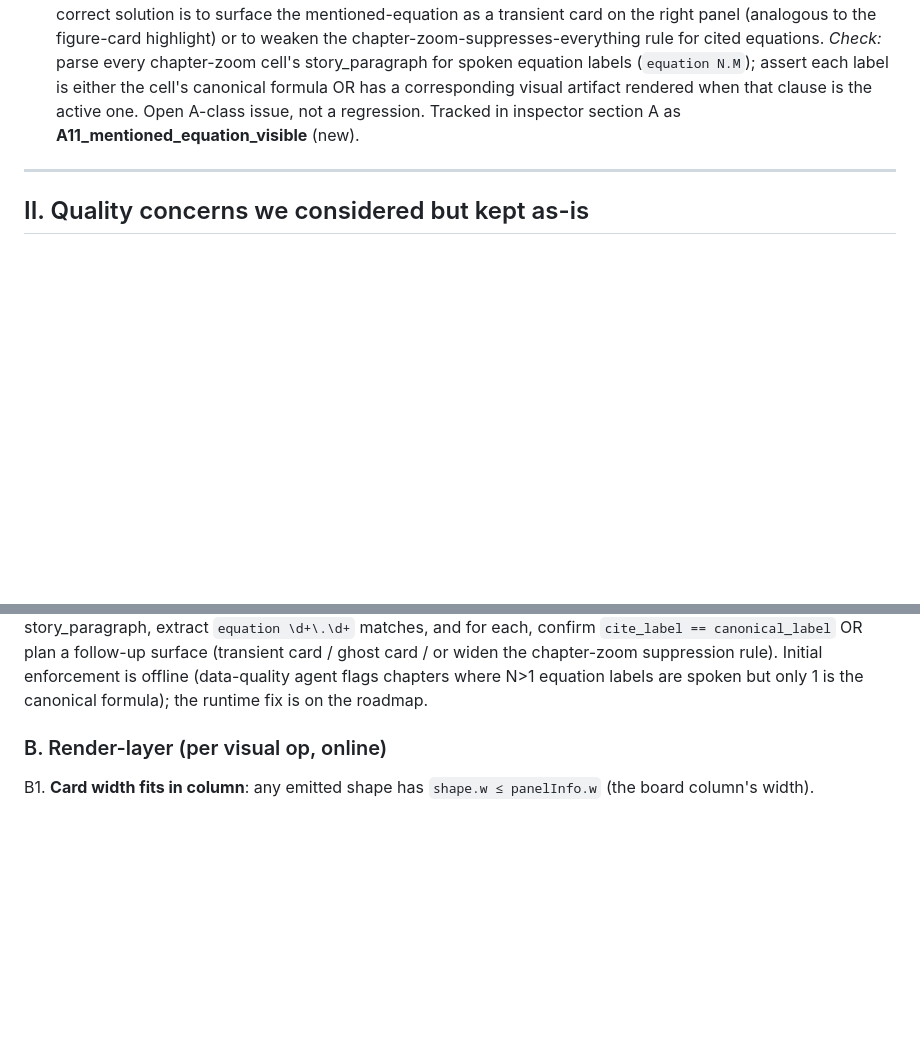
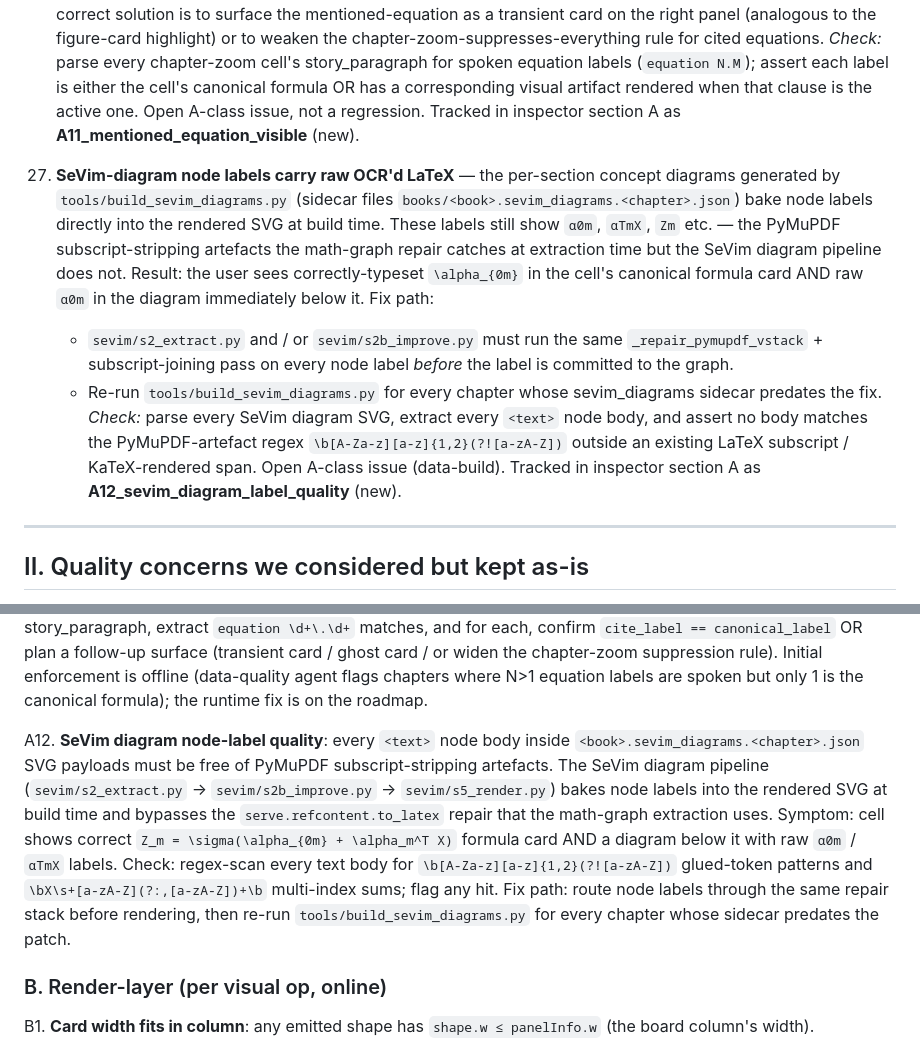
Before and after one commit to arashkermaniprojects/lyceum, a Markdown page: discovery/QUALITY_INSPECTOR_DESIGN.md, 2 parts joined by grey strips. Rendered like a GitHub page; blank space fills up the shorter version.

Commit message:
Inspector: SeVim-diagram node-label LaTeX quality (#27 / A12)
User flagged: chapter-zoom cells now show correctly-typeset KaTeX
canonical formulas (``Z_m = \sigma(\alpha_{0m} + \alpha_m^T X)``)
above per-section SeVim concept diagrams whose node labels still
read raw ``α0m`` / ``αTmX``.  The math-graph extraction repair
(``serve.refcontent.to_latex``) doesn't run on the SeVim diagram
build path — labels are baked into the rendered SVG by
``sevim/s2_extract.py`` → ``sevim/s2b_improve.py`` → ``s5_render.py``
and bypass it entirely.

Added two inspector items:

  #27  Bug catalogue entry — the symptom + fix path (route SeVim
       node labels through ``_repair_pymupdf_vstack`` and the
       subscript-joiner before SVG render; re-run
       ``tools/build_sevim_diagrams.py`` for affected chapters).

  A12_sevim_diagram_label_quality — section A check the
       data-quality agent will eventually run (regex-scan every
       sevim_diagrams.json text body for the same artefact
       patterns the math-graph repair catches).

Open issue.  Not a regression — predates the math-graph patches.

```diff
--- a/discovery/QUALITY_INSPECTOR_DESIGN.md
+++ b/discovery/QUALITY_INSPECTOR_DESIGN.md
@@ -213,6 +213,32 @@ if it regresses.
     Open A-class issue, not a regression.  Tracked in inspector
     section A as **A11_mentioned_equation_visible** (new).
 
+27. **SeVim-diagram node labels carry raw OCR'd LaTeX** — the
+    per-section concept diagrams generated by
+    ``tools/build_sevim_diagrams.py`` (sidecar files
+    ``books/<book>.sevim_diagrams.<chapter>.json``) bake node
+    labels directly into the rendered SVG at build time.  These
+    labels still show ``α0m``, ``αTmX``, ``Zm`` etc. — the
+    PyMuPDF subscript-stripping artefacts the math-graph repair
+    catches at extraction time but the SeVim diagram pipeline
+    does not.  Result: the user sees correctly-typeset
+    ``\alpha_{0m}`` in the cell's canonical formula card AND
+    raw ``α0m`` in the diagram immediately below it.
+    Fix path:
+      * ``sevim/s2_extract.py`` and / or ``sevim/s2b_improve.py``
+        must run the same ``_repair_pymupdf_vstack`` +
+        subscript-joining pass on every node label *before* the
+        label is committed to the graph.
+      * Re-run ``tools/build_sevim_diagrams.py`` for every chapter
+        whose sevim_diagrams sidecar predates the fix.
+    *Check:* parse every SeVim diagram SVG, extract every
+    ``<text>`` node body, and assert no body matches the
+    PyMuPDF-artefact regex
+    ``\b[A-Za-z][a-z]{1,2}(?![a-zA-Z])`` outside an existing
+    LaTeX subscript / KaTeX-rendered span.  Open A-class issue
+    (data-build).  Tracked in inspector section A as
+    **A12_sevim_diagram_label_quality** (new).
+
 ---
 
 ## II. Quality concerns we considered but kept as-is
@@ -319,6 +345,24 @@ A11. **Mentioned-equation visibility**: every spoken equation label
      is offline (data-quality agent flags chapters where N>1
      equation labels are spoken but only 1 is the canonical
      formula); the runtime fix is on the roadmap.
+
+A12. **SeVim diagram node-label quality**: every `<text>` node body
+     inside `<book>.sevim_diagrams.<chapter>.json` SVG payloads
+     must be free of PyMuPDF subscript-stripping artefacts.  The
+     SeVim diagram pipeline (`sevim/s2_extract.py` →
+     `sevim/s2b_improve.py` → `sevim/s5_render.py`) bakes node
+     labels into the rendered SVG at build time and bypasses the
+     `serve.refcontent.to_latex` repair that the math-graph
+     extraction uses.  Symptom: cell shows correct
+     `Z_m = \sigma(\alpha_{0m} + \alpha_m^T X)` formula card AND a
+     diagram below it with raw `α0m` / `αTmX` labels.
+     Check: regex-scan every text body for
+     `\b[A-Za-z][a-z]{1,2}(?![a-zA-Z])` glued-token patterns and
+     `\bX\s+[a-zA-Z](?:,[a-zA-Z])+\b` multi-index sums; flag any
+     hit.  Fix path: route node labels through the same repair
+     stack before rendering, then re-run
+     `tools/build_sevim_diagrams.py` for every chapter whose
+     sidecar predates the patch.
 
 ### B. Render-layer (per visual op, online)
 
```
